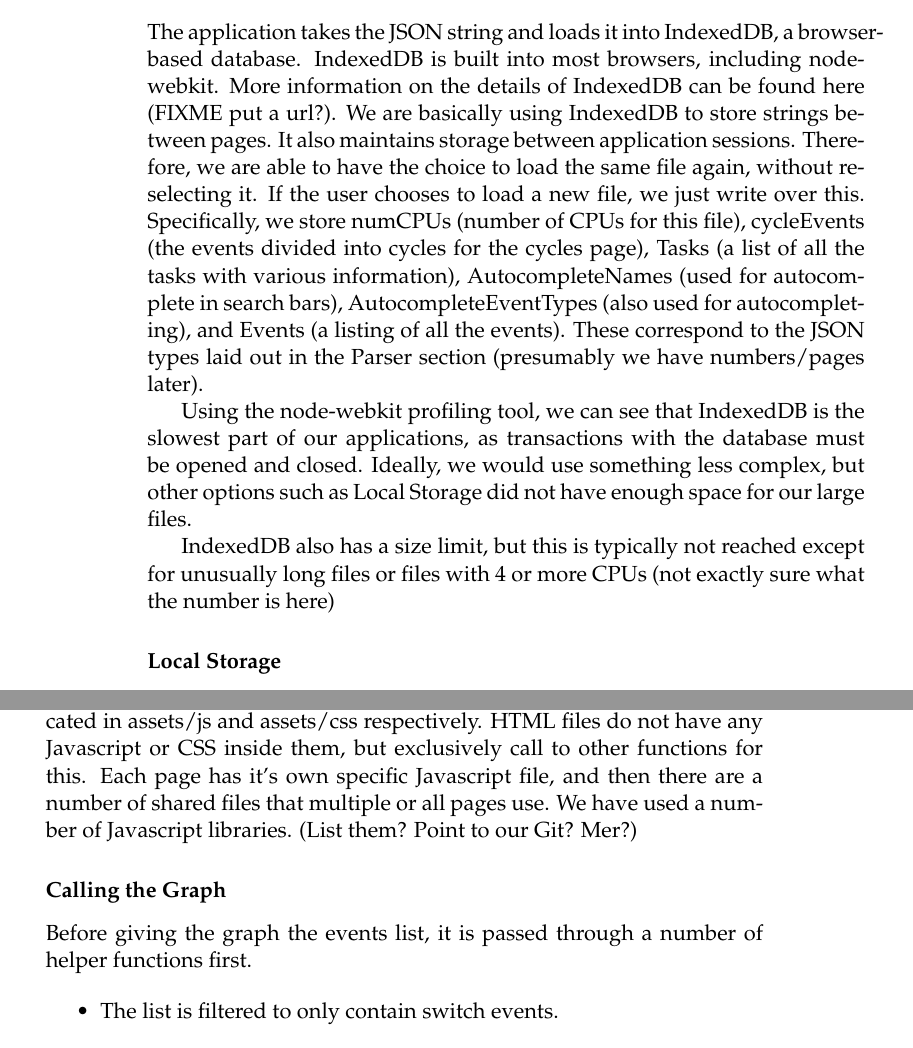
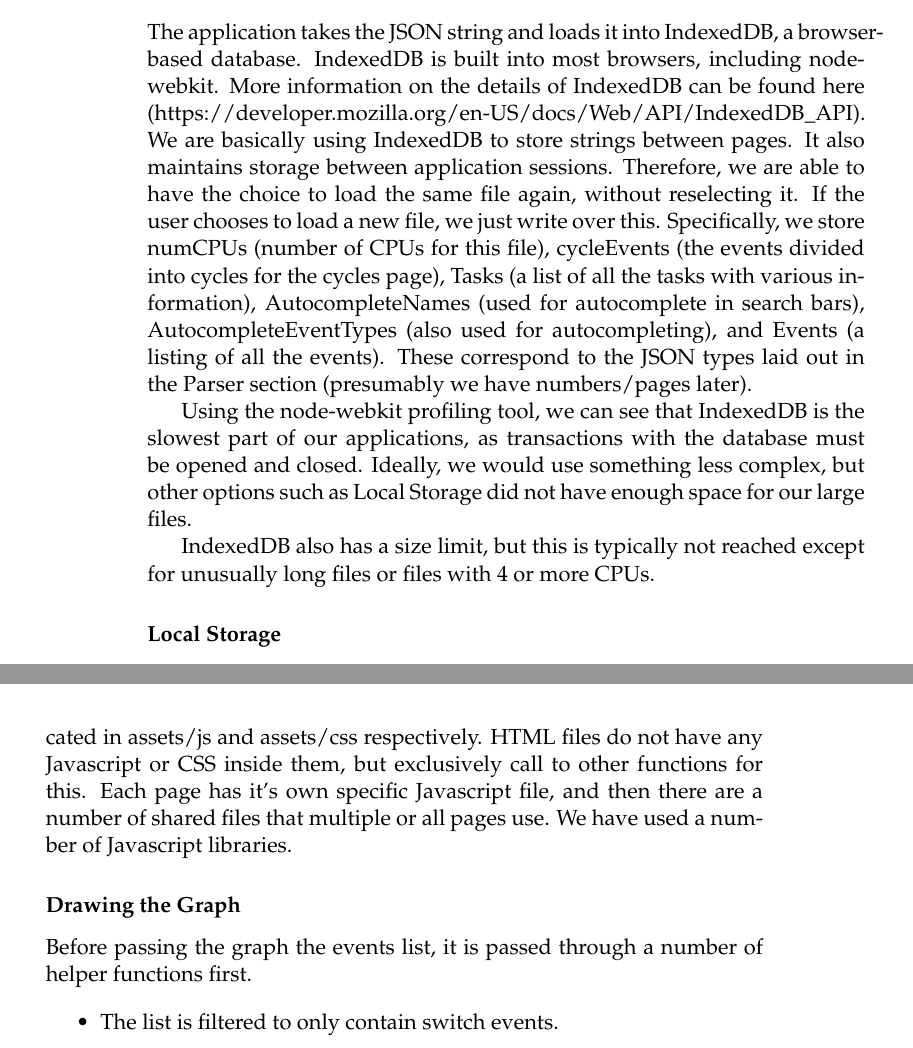
Before and after one commit to golden3point14/SpaceX14, a LaTeX thesis (latex/spacex-final-report.tex): two parts of pages 14 and 15 of 26, joined at a grey line, cut so that both start at the same text. Compiled offline with pdfLaTeX.

Commit message:
added links

```diff
--- a/latex/spacex-final-report.tex
+++ b/latex/spacex-final-report.tex
@@ -364,7 +364,7 @@ The code for this page is within assets/js/process.js. This page uses
   The application takes the JSON string and loads it into IndexedDB, a
   browser-based database. IndexedDB is built into most browsers, including
   node-webkit. More information on the details of IndexedDB can be found here
-  (FIXME put a url?). We are basically using IndexedDB to store strings between
+  (https://developer.mozilla.org/en-US/docs/Web/API/IndexedDB\_API). We are basically using IndexedDB to store strings between
   pages. It also maintains storage between application sessions. Therefore, we
   are able to have the choice to load the same file again, without reselecting
   it. If the user chooses to load a new file, we just write over this.
@@ -381,8 +381,7 @@ The code for this page is within assets/js/process.js. This page uses
   as Local Storage did not have enough space for our large files.
 
   IndexedDB also has  a size limit, but this is typically not reached except for
-  unusually long files or files with 4 or more CPUs (not exactly sure what the
-  number is here)
+  unusually long files or files with 4 or more CPUs.
 
   \subsubsection{Local Storage}
 
@@ -403,10 +402,9 @@ The code for this page is within assets/js/process.js. This page uses
   HTML files do not have any Javascript or CSS inside them, but exclusively call
   to other functions for this. Each page has it's own specific Javascript file,
   and then there are a number of shared files that multiple or all pages use. We
-  have used a number of Javascript libraries. (List them? Point to our Git?
-  Mer?)
-  \subsubsection{Calling the Graph}
-  Before giving the graph the events list, it is passed through a number of
+  have used a number of Javascript libraries.
+  \subsubsection{Drawing the Graph}
+  Before passing the graph the events list, it is passed through a number of
   helper functions first.
 
   \begin{itemize}
```
Also changed, not shown: latex/spacex-final-report.tex (8 more changed lines).
